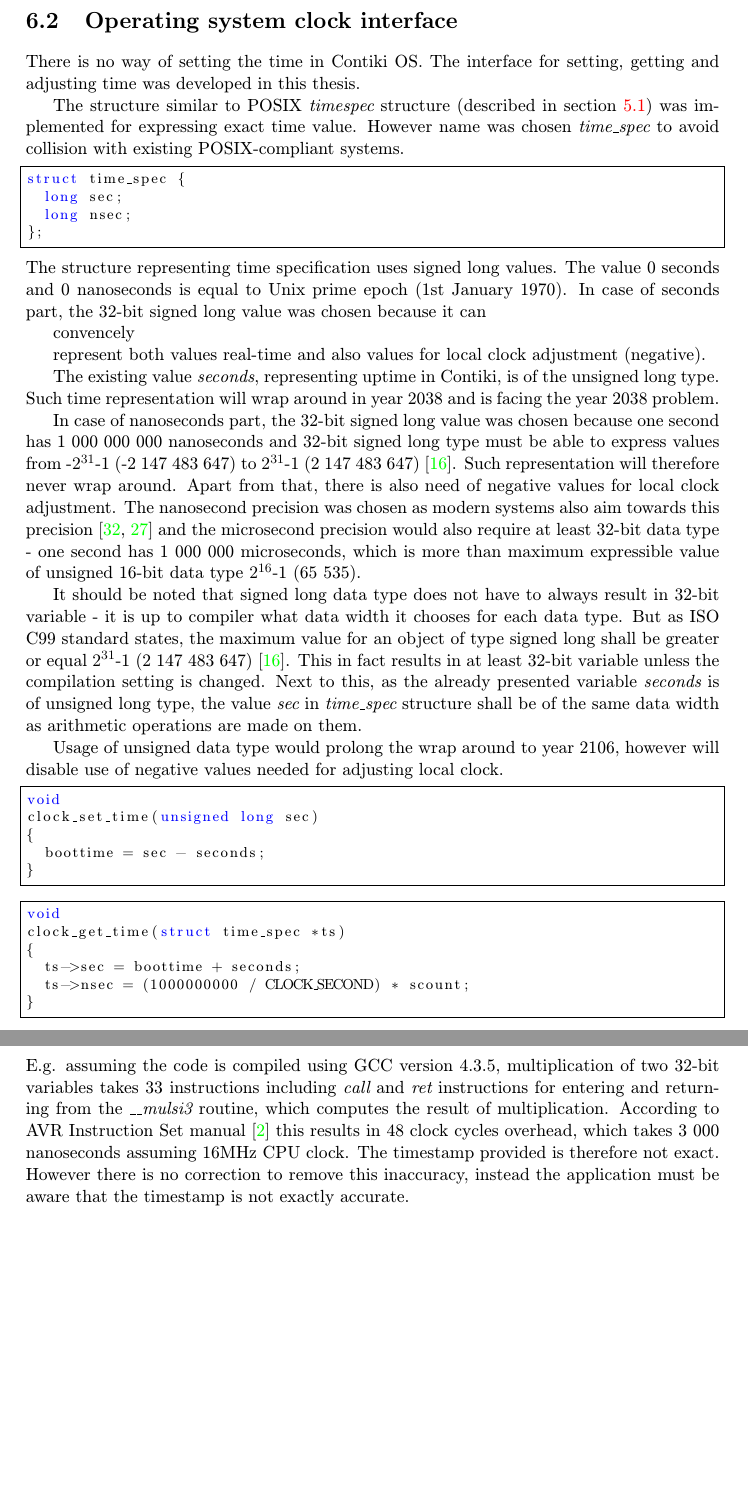
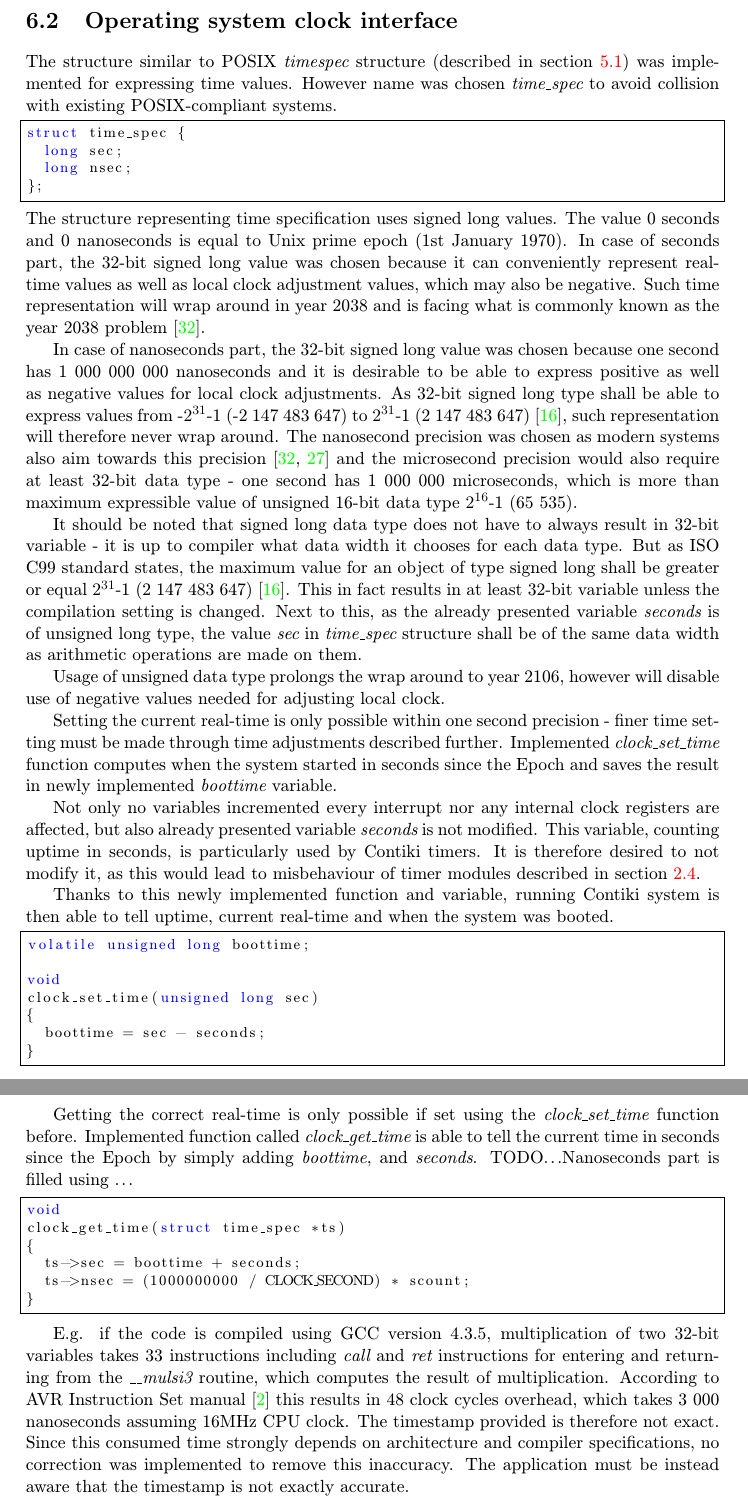
Before and after one commit to jlusticky/Bachelor-thesis, a LaTeX thesis (projekt.tex, which reads implementation/interface.tex): two parts of pages 25 and 26 of 35, joined at a grey line, cut so that both start at the same text, the shorter picture padded with empty space. Compiled offline with pdfLaTeX.

Commit message:
clock_get_time

```diff
--- a/implementation/interface.tex
+++ b/implementation/interface.tex
@@ -2,11 +2,11 @@
 % (c) 2011, 2012 Josef Lusticky <xlusti00@stud.fit.vutbr.cz>
 
 \section{Operating system clock interface}
-There is no way of setting the time in Contiki OS.
-The interface for setting, getting and adjusting time was developed in this thesis.
+%Since there is no way of setting, getting and adjusting the time in Contiki OS,
+%the interface for setting, getting and adjusting time was developed in this thesis.
 
 The structure similar to POSIX {\it{timespec}} structure (described in section~\ref{sec:others-posix})
-was implemented for expressing exact time value.
+was implemented for expressing time values.
 However name was chosen {\it{time\_spec}} to avoid collision with existing POSIX-compliant systems.
 \begin{lstlisting}
 struct time_spec {
@@ -17,22 +17,18 @@ struct time_spec {
 The structure representing time specification uses signed long values.
 The value 0 seconds and 0 nanoseconds is equal to Unix prime epoch (1st January 1970).
 In case of seconds part, the 32-bit signed long value was chosen because
-it can
-
-convencely
-
-represent both values real-time and also values for local clock adjustment (negative).
-
-The existing value {\it{seconds}}, representing uptime in Contiki, is of the unsigned long type.
-Such time representation will wrap around in year 2038 and is facing the year 2038 problem.
-%% CITE
+it can conveniently
+represent real-time values as well as local clock adjustment values, which may also be negative.
+%! The existing value {\it{seconds}}, representing uptime in Contiki, is of the unsigned long type.
+Such time representation will wrap around in year 2038 and is facing
+what is commonly known as the year 2038 problem~\cite{posix}.
 
 In case of nanoseconds part, the 32-bit signed long value was chosen because
-one second has 1~000~000~000 nanoseconds and
-32-bit signed long type must be able to express values from -$2^{31}$-1 (-2~147~483~647)
-to $2^{31}$-1 (2~147~483~647)~\cite{c99}.
-Such representation will therefore never wrap around.
-Apart from that, there is also need of negative values for local clock adjustment.
+one second has 1~000~000~000 nanoseconds and it is
+desirable to be able to express positive as well as negative values for local clock adjustments.
+As 32-bit signed long type shall be able to express values from -$2^{31}$-1 (-2~147~483~647)
+to $2^{31}$-1 (2~147~483~647)~\cite{c99},
+such representation will therefore never wrap around.
 The nanosecond precision was chosen as modern systems also aim towards this
 precision~\cite{posix,ntp-precision} and
 the microsecond precision would also require at least 32-bit data type -
@@ -48,10 +44,28 @@ Next to this, as the already presented variable {\it{seconds}} is of unsigned lo
 the value {\it{sec}} in {\it{time\_spec}} structure %and {\it{boottime}}
 shall be of the same data width as arithmetic operations are made on them.
 
-Usage of unsigned data type would prolong the wrap around to year 2106, however will disable use of negative values
-needed for adjusting local clock.
+Usage of unsigned data type prolongs the wrap around to year 2106,
+however will disable use of negative values needed for adjusting local clock.
+%As current NTP Era ends 2036~\cite{rfc5905} code has to be changed anyway...
 
+Setting the current real-time is only possible within one second precision -
+finer time setting must be made through time adjustments described further.
+Implemented {\it{clock\_set\_time}} function computes when the system started
+in seconds since the Epoch and saves the result in newly implemented {\it{boottime}} variable.
+
+Not only no variables incremented every interrupt nor any internal clock registers
+are affected, but also already presented variable {\it{seconds}} is not modified.
+This variable, counting uptime in seconds,
+is particularly used by Contiki timers.
+It is therefore desired to not modify it, as this would lead to misbehaviour of timer modules
+described in section~\ref{sec:contiki-timers}.
+
+Thanks to this newly implemented function and variable,
+running Contiki system is then able to tell uptime, current real-time and
+when the system was booted.
 \begin{lstlisting}
+volatile unsigned long boottime;
+
 void
 clock_set_time(unsigned long sec)
 {
@@ -59,6 +73,13 @@ clock_set_time(unsigned long sec)
 }
 \end{lstlisting}
 
+Getting the correct real-time is only possible if set using
+the {\it{clock\_set\_time}} function before.
+Implemented function called {\it{clock\_get\_time}} is able to tell the
+current time in seconds since the Epoch by simply adding {\it{boottime}},
+and {\it{seconds}}.
+%! TODO
+TODO...Nanoseconds part is filled using ...
 \begin{lstlisting}
 void
 clock_get_time(struct time_spec *ts)
@@ -67,8 +88,9 @@ clock_get_time(struct time_spec *ts)
   ts->nsec = (1000000000 / CLOCK_SECOND) * scount;
 }
 \end{lstlisting}
-%The interface for getting the time simply adds value when system was booted...
-E.g. assuming the code is compiled using GCC version 4.3.5,
+
+
+E.g. if the code is compiled using GCC version 4.3.5,
 multiplication of two 32-bit variables takes 33 instructions including {\it{call}} and {\it{ret}}
 instructions for entering and returning from the {\it{\_\_mulsi3}} routine, which computes
 the result of multiplication.
@@ -76,5 +98,6 @@ the result of multiplication.
 According to AVR Instruction Set manual~\cite{avr-instruction-set} this results in 48 clock cycles overhead,
 which takes 3~000 nanoseconds assuming 16MHz CPU clock.
 The timestamp provided is therefore not exact.
-However there is no correction to remove this inaccuracy,
-instead the application must be aware that the timestamp is not exactly accurate.
+Since this consumed time strongly depends on architecture and compiler specifications,
+no correction was implemented to remove this inaccuracy.
+The application must be instead aware that the timestamp is not exactly accurate.
```
